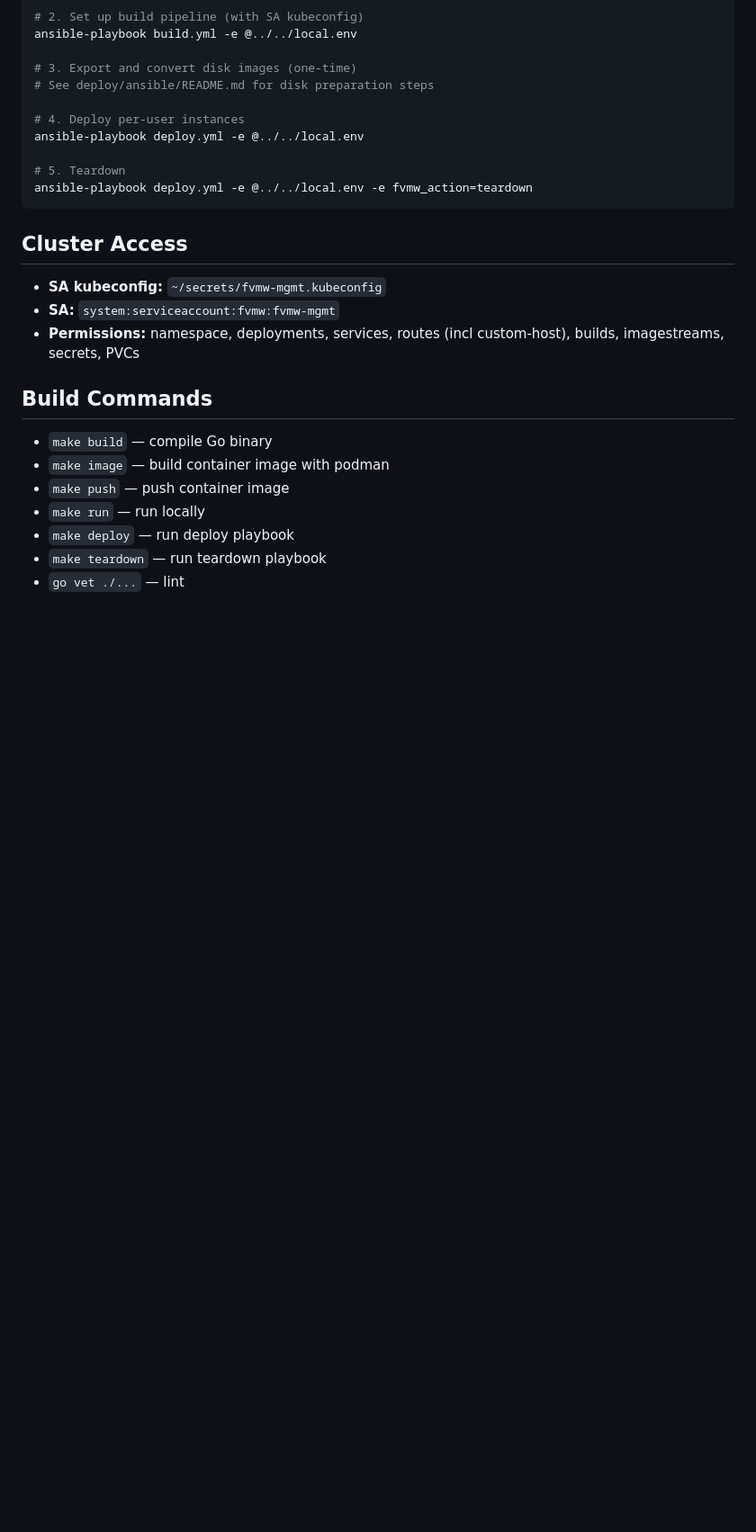
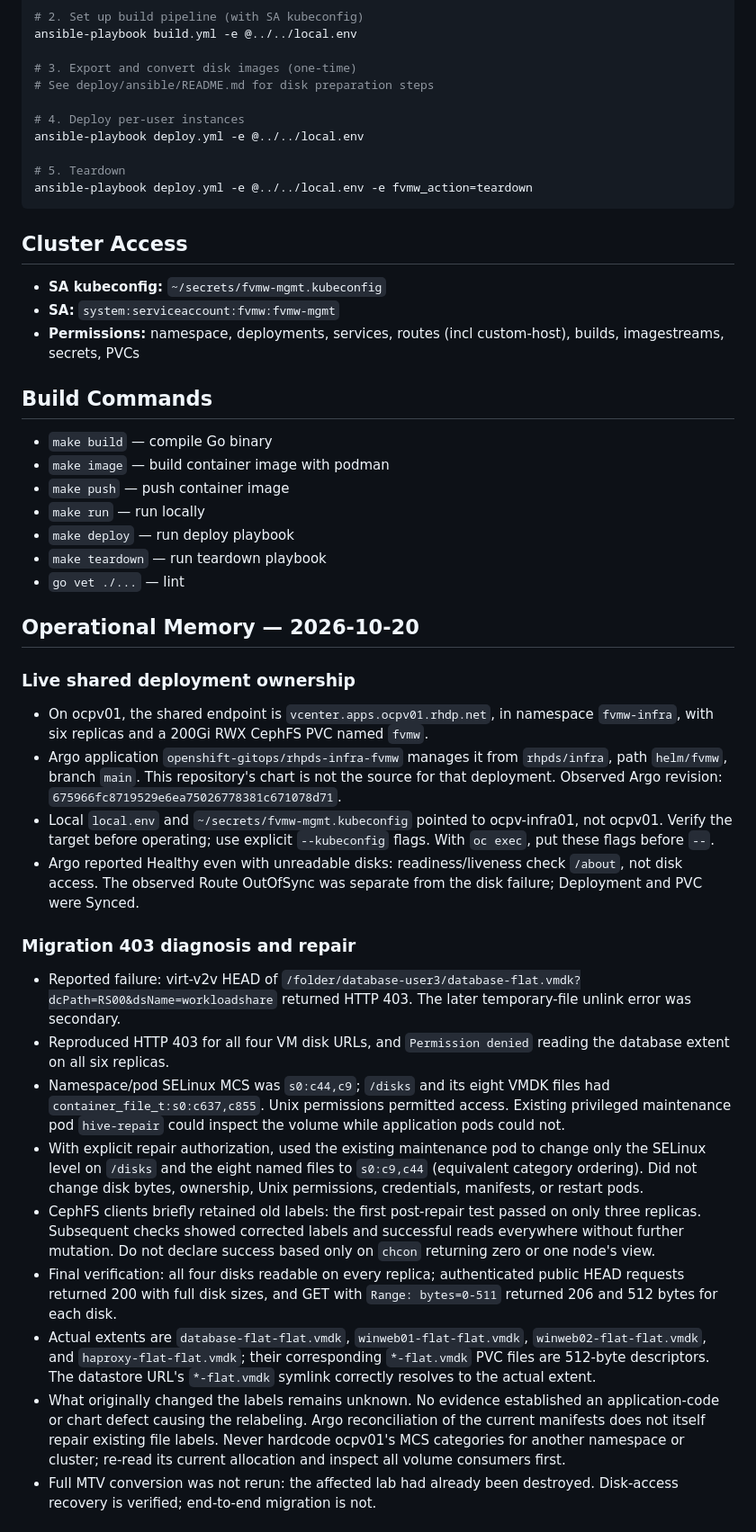
Before and after one commit to rhpds/fvmw, a Markdown page: CLAUDE.md, the part around one of its changes. Shown at 90% size. GitHub-like rendering; blank space fills up the shorter version.

Commit message:
Document FVMW SELinux incident and fleet verification

```diff
--- a/CLAUDE.md
+++ b/CLAUDE.md
@@ -153,3 +153,25 @@ ansible-playbook deploy.yml -e @../../local.env -e fvmw_action=teardown
 - `make deploy` — run deploy playbook
 - `make teardown` — run teardown playbook
 - `go vet ./...` — lint
+
+## Operational Memory — 2026-10-20
+
+### Live shared deployment ownership
+
+- On ocpv01, the shared endpoint is `vcenter.apps.ocpv01.rhdp.net`, in namespace `fvmw-infra`, with six replicas and a 200Gi RWX CephFS PVC named `fvmw`.
+- Argo application `openshift-gitops/rhpds-infra-fvmw` manages it from `rhpds/infra`, path `helm/fvmw`, branch `main`. This repository's chart is not the source for that deployment. Observed Argo revision: `675966fc8719529e6ea75026778381c671078d71`.
+- Local `local.env` and `~/secrets/fvmw-mgmt.kubeconfig` pointed to ocpv-infra01, not ocpv01. Verify the target before operating; use explicit `--kubeconfig` flags. With `oc exec`, put these flags before `--`.
+- Argo reported Healthy even with unreadable disks: readiness/liveness check `/about`, not disk access. The observed Route OutOfSync was separate from the disk failure; Deployment and PVC were Synced.
+
+### Migration 403 diagnosis and repair
+
+- Reported failure: virt-v2v HEAD of `/folder/database-user3/database-flat.vmdk?dcPath=RS00&dsName=workloadshare` returned HTTP 403. The later temporary-file unlink error was secondary.
+- Reproduced HTTP 403 for all four VM disk URLs, and `Permission denied` reading the database extent on all six replicas.
+- Namespace/pod SELinux MCS was `s0:c44,c9`; `/disks` and its eight VMDK files had `container_file_t:s0:c637,c855`. Unix permissions permitted access. Existing privileged maintenance pod `hive-repair` could inspect the volume while application pods could not.
+- With explicit repair authorization, used the existing maintenance pod to change only the SELinux level on `/disks` and the eight named files to `s0:c9,c44` (equivalent category ordering). Did not change disk bytes, ownership, Unix permissions, credentials, manifests, or restart pods.
+- CephFS clients briefly retained old labels: the first post-repair test passed on only three replicas. Subsequent checks showed corrected labels and successful reads everywhere without further mutation. Do not declare success based only on `chcon` returning zero or one node's view.
+- Final verification: all four disks readable on every replica; authenticated public HEAD requests returned 200 with full disk sizes, and GET with `Range: bytes=0-511` returned 206 and 512 bytes for each disk.
+- Actual extents are `database-flat-flat.vmdk`, `winweb01-flat-flat.vmdk`, `winweb02-flat-flat.vmdk`, and `haproxy-flat-flat.vmdk`; their corresponding `*-flat.vmdk` PVC files are 512-byte descriptors. The datastore URL's `*-flat.vmdk` symlink correctly resolves to the actual extent.
+- What originally changed the labels remains unknown. No evidence established an application-code or chart defect causing the relabeling. Argo reconciliation of the current manifests does not itself repair existing file labels. Never hardcode ocpv01's MCS categories for another namespace or cluster; re-read its current allocation and inspect all volume consumers first.
+- Full MTV conversion was not rerun: the affected lab had already been destroyed. Disk-access recovery is verified; end-to-end migration is not.
+
```
Also changed, not shown: other parts of CLAUDE.md (+21 -0 lines).
